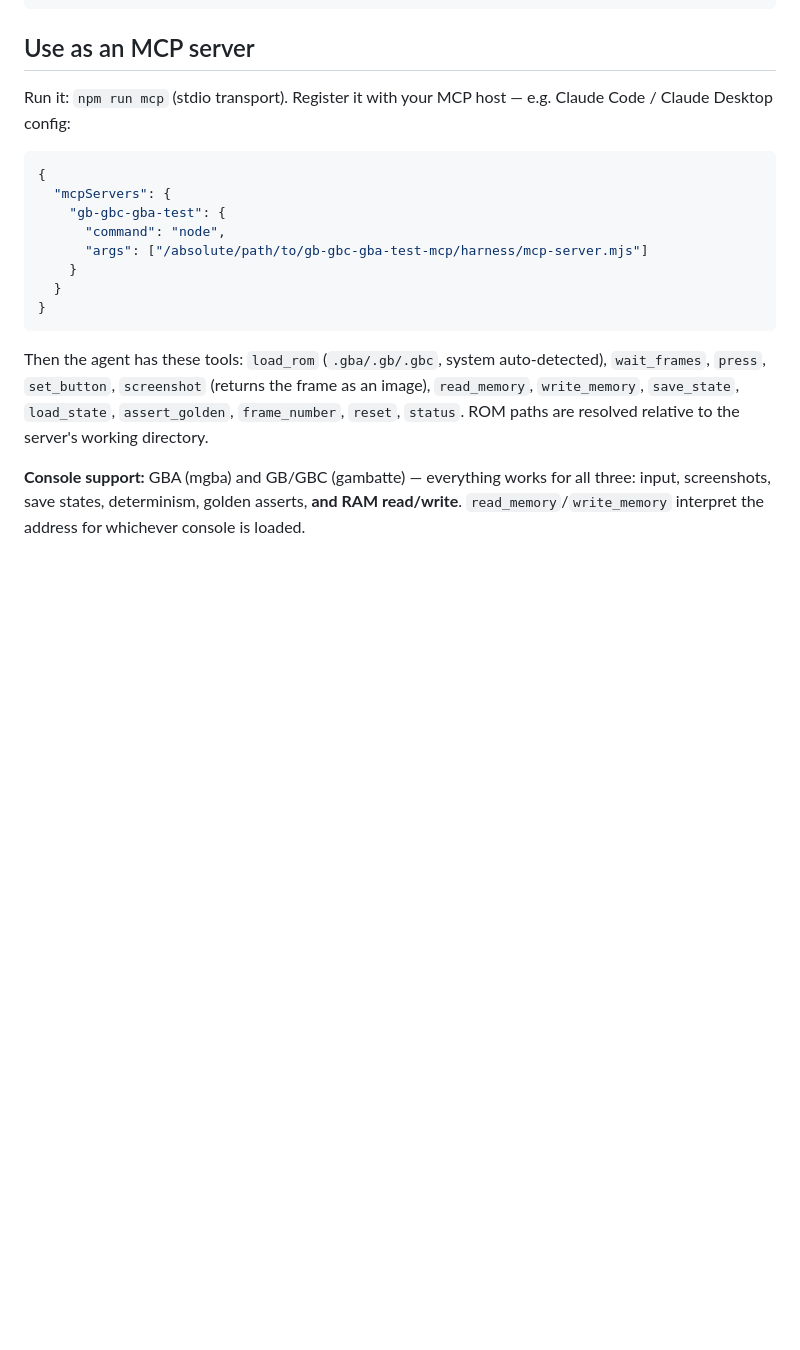
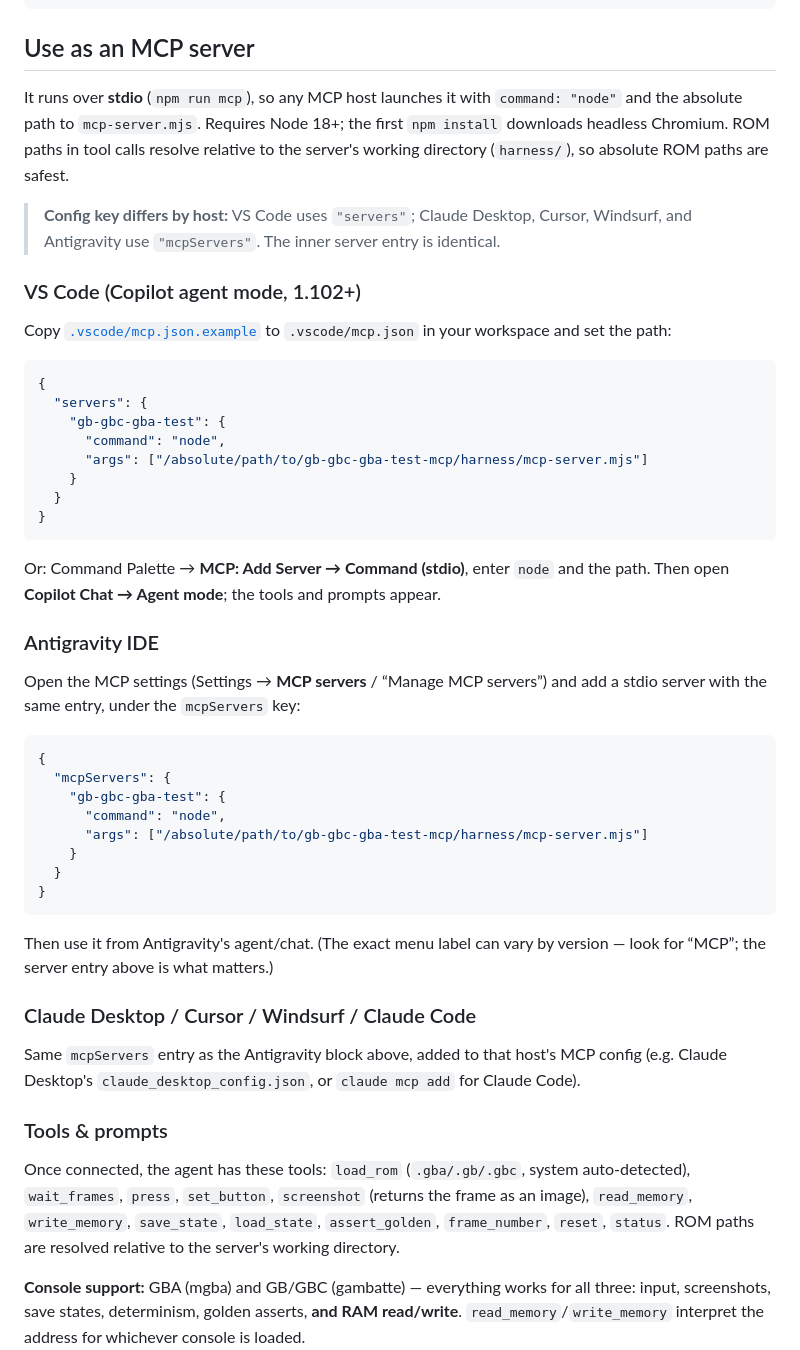
Before and after one commit to sandrinsol/nitrosurfer, a Markdown page: harness/README.md, the part around the change. GitHub-like rendering; blank space fills up the shorter version.

Commit message:
Docs: editor setup for VS Code, Antigravity, and other MCP hosts
- harness/README "Use as an MCP server" now has per-host instructions (VS Code
  uses the "servers" key; Antigravity/Cursor/Windsurf/Claude use "mcpServers")
- add .vscode/mcp.json.example (copy to .vscode/mcp.json, set the path)
- root README points to the editor setup

Co-Authored-By: Claude Opus 4.8 <noreply@anthropic.com>

````diff
--- a/harness/README.md
+++ b/harness/README.md
@@ -24,8 +24,38 @@ npm install          # installs deps + Chromium (postinstall)
 
 ## Use as an MCP server
 
-Run it: `npm run mcp` (stdio transport). Register it with your MCP host — e.g.
-Claude Code / Claude Desktop config:
+It runs over **stdio** (`npm run mcp`), so any MCP host launches it with
+`command: "node"` and the absolute path to `mcp-server.mjs`. Requires Node 18+; the
+first `npm install` downloads headless Chromium. ROM paths in tool calls resolve
+relative to the server's working directory (`harness/`), so absolute ROM paths are
+safest.
+
+> **Config key differs by host:** VS Code uses `"servers"`; Claude Desktop, Cursor,
+> Windsurf, and Antigravity use `"mcpServers"`. The inner server entry is identical.
+
+### VS Code (Copilot agent mode, 1.102+)
+
+Copy [`.vscode/mcp.json.example`](../.vscode/mcp.json.example) to `.vscode/mcp.json`
+in your workspace and set the path:
+
+```json
+{
+  "servers": {
+    "gb-gbc-gba-test": {
+      "command": "node",
+      "args": ["/absolute/path/to/gb-gbc-gba-test-mcp/harness/mcp-server.mjs"]
+    }
+  }
+}
+```
+
+Or: Command Palette → **MCP: Add Server → Command (stdio)**, enter `node` and the
+path. Then open **Copilot Chat → Agent mode**; the tools and prompts appear.
+
+### Antigravity IDE
+
+Open the MCP settings (Settings → **MCP servers** / “Manage MCP servers”) and add a
+stdio server with the same entry, under the `mcpServers` key:
 
 ```json
 {
@@ -38,7 +68,18 @@ Claude Code / Claude Desktop config:
 }
 ```
 
-Then the agent has these tools: `load_rom` (`.gba/.gb/.gbc`, system auto-detected),
+Then use it from Antigravity's agent/chat. (The exact menu label can vary by
+version — look for “MCP”; the server entry above is what matters.)
+
+### Claude Desktop / Cursor / Windsurf / Claude Code
+
+Same `mcpServers` entry as the Antigravity block above, added to that host's MCP
+config (e.g. Claude Desktop's `claude_desktop_config.json`, or `claude mcp add` for
+Claude Code).
+
+### Tools & prompts
+
+Once connected, the agent has these tools: `load_rom` (`.gba/.gb/.gbc`, system auto-detected),
 `wait_frames`, `press`, `set_button`, `screenshot` (returns the frame as an image),
 `read_memory`, `write_memory`, `save_state`, `load_state`, `assert_golden`,
 `frame_number`, `reset`, `status`. ROM paths are resolved relative to the server's
````
Also changed, not shown: README.md (+5 -0 lines).
